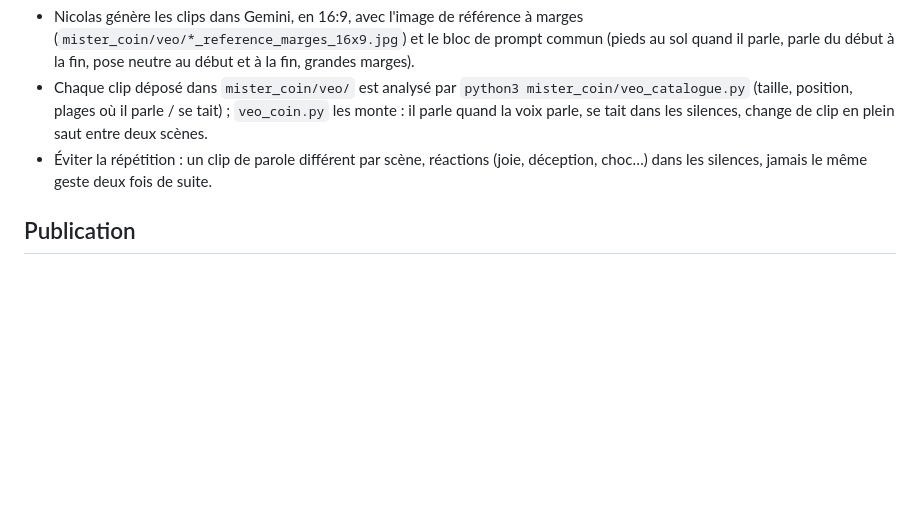
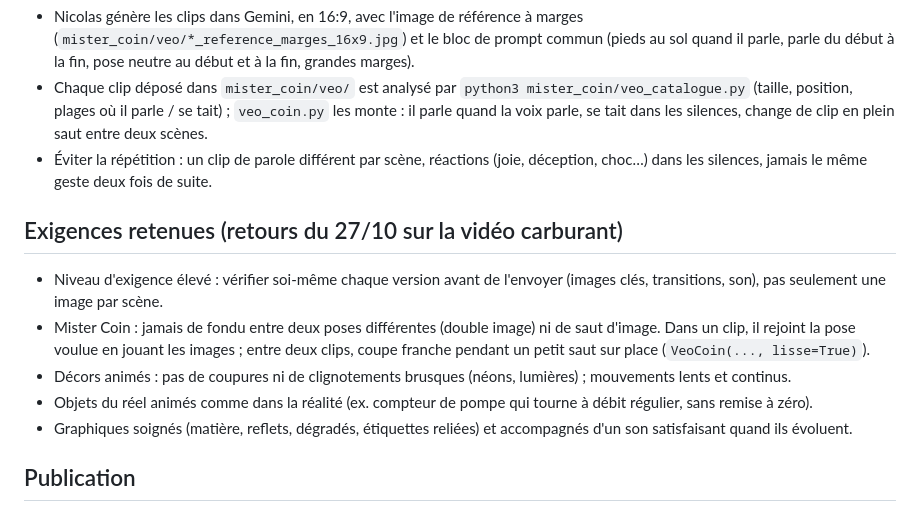
Before and after one commit to nicolas-laur/actions_benefices, a Markdown page: CLAUDE.md, the part around the change. Rendered like a GitHub page; blank space fills up the shorter version.

Commit message:
CLAUDE.md : exigences retenues après les retours sur la vidéo carburant
Co-Authored-By: Claude Opus 5.5 <noreply@anthropic.com>
Claude-Session: https://claude.ai/code/session_01VFT2ZKYV9NwmFvCsfcTKi7

```diff
--- a/CLAUDE.md
+++ b/CLAUDE.md
@@ -22,6 +22,13 @@ Langue : français, tutoiement, prose structurée, peu de gras, pas de tirets ca
 - Chaque clip déposé dans `mister_coin/veo/` est analysé par `python3 mister_coin/veo_catalogue.py` (taille, position, plages où il parle / se tait) ; `veo_coin.py` les monte : il parle quand la voix parle, se tait dans les silences, change de clip en plein saut entre deux scènes.
 - Éviter la répétition : un clip de parole différent par scène, réactions (joie, déception, choc…) dans les silences, jamais le même geste deux fois de suite.
 
+## Exigences retenues (retours du 27/10 sur la vidéo carburant)
+- Niveau d'exigence élevé : vérifier soi-même chaque version avant de l'envoyer (images clés, transitions, son), pas seulement une image par scène.
+- Mister Coin : jamais de fondu entre deux poses différentes (double image) ni de saut d'image. Dans un clip, il rejoint la pose voulue en jouant les images ; entre deux clips, coupe franche pendant un petit saut sur place (`VeoCoin(..., lisse=True)`).
+- Décors animés : pas de coupures ni de clignotements brusques (néons, lumières) ; mouvements lents et continus.
+- Objets du réel animés comme dans la réalité (ex. compteur de pompe qui tourne à débit régulier, sans remise à zéro).
+- Graphiques soignés (matière, reflets, dégradés, étiquettes reliées) et accompagnés d'un son satisfaisant quand ils évoluent.
+
 ## Publication
 - Nicolas publie lui-même, à la main, sur TikTok, YouTube Shorts et Instagram Reels (pas de programmation via Metricool : plan gratuit).
 - Livrables de chaque vidéo : la vidéo, la couverture, la description TikTok, un titre YouTube Shorts, une légende Instagram et les sources pour le premier commentaire.
```
